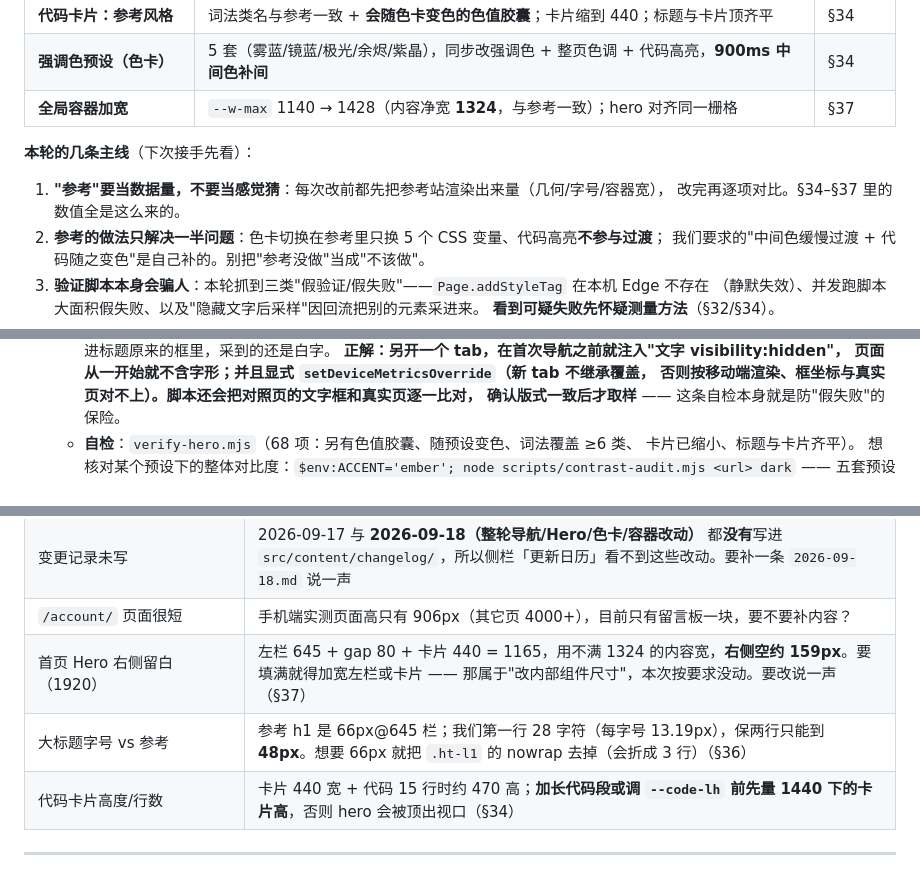
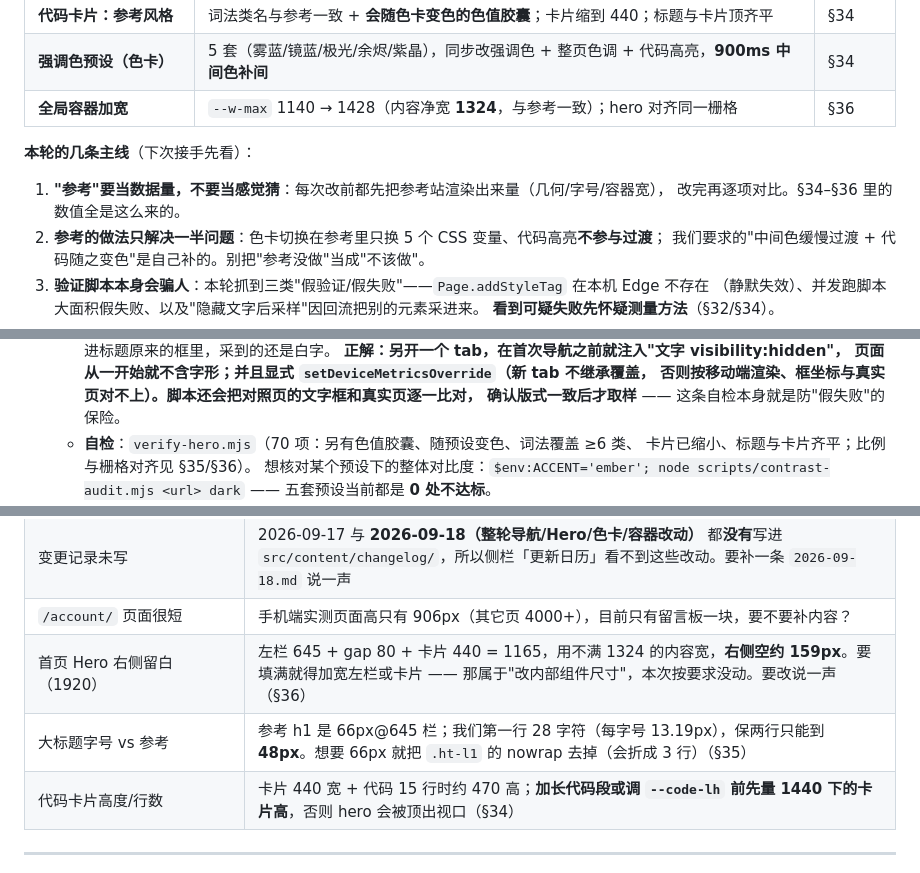
Before and after one commit to CloudWingX/cloudwing, a Markdown page: docs/HANDOFF.md, 3 parts joined by grey strips. Drawn GitHub-style.

```diff
--- a/docs/HANDOFF.md
+++ b/docs/HANDOFF.md
@@ -67,11 +67,11 @@
 | **两行大标题 + 新副标题** | 第一行纯白、第二行雾蓝渐变；字号按最长行反解（48px 上限） | §35 |
 | **代码卡片：参考风格** | 词法类名与参考一致 + **会随色卡变色的色值胶囊**；卡片缩到 440；标题与卡片顶齐平 | §34 |
 | **强调色预设（色卡）** | 5 套（雾蓝/镜蓝/极光/余烬/紫晶），同步改强调色 + 整页色调 + 代码高亮，**900ms 中间色补间** | §34 |
-| **全局容器加宽** | `--w-max` 1140 → 1428（内容净宽 **1324**，与参考一致）；hero 对齐同一栅格 | §37 |
+| **全局容器加宽** | `--w-max` 1140 → 1428（内容净宽 **1324**，与参考一致）；hero 对齐同一栅格 | §36 |
 
 **本轮的几条主线**（下次接手先看）：
 1. **"参考"要当数据量，不要当感觉猜**：每次改前都先把参考站渲染出来量（几何/字号/容器宽），
-   改完再逐项对比。§34–§37 里的数值全是这么来的。
+   改完再逐项对比。§34–§36 里的数值全是这么来的。
 2. **参考的做法只解决一半问题**：色卡切换在参考里只换 5 个 CSS 变量、代码高亮**不参与过渡**；
    我们要求的"中间色缓慢过渡 + 代码随之变色"是自己补的。别把"参考没做"当成"不该做"。
 3. **验证脚本本身会骗人**：本轮抓到三类"假验证/假失败"——`Page.addStyleTag` 在本机 Edge 不存在
@@ -800,8 +800,8 @@ items:
       页面从一开始就不含字形；并且显式 `setDeviceMetricsOverride`（新 tab 不继承覆盖，
       否则按移动端渲染、框坐标与真实页对不上）。脚本还会把对照页的文字框和真实页逐一比对，
       确认版式一致后才取样** —— 这条自检本身就是防"假失败"的保险。
-    - **自检**：`verify-hero.mjs`（68 项：另有色值胶囊、随预设变色、词法覆盖 ≥6 类、
-      卡片已缩小、标题与卡片齐平）。
+    - **自检**：`verify-hero.mjs`（70 项：另有色值胶囊、随预设变色、词法覆盖 ≥6 类、
+      卡片已缩小、标题与卡片齐平；比例与栅格对齐见 §35/§36）。
       想核对某个预设下的整体对比度：`$env:ACCENT='ember'; node scripts/contrast-audit.mjs <url> dark`
       —— 五套预设当前都是 **0 处不达标**。
 
@@ -1109,8 +1109,8 @@ CF 构建通常 30~90 秒；超过 5 分钟没动静就先确认推送是否真
 | **线上间歇 `React error #424`** | 仅线上、约 1/3 轮次复现，本地（含改动前的基线）连跑 10+ 轮全绿；缓存、部署完整性、本次改动均已排除（详见 §32）。**尚未定位根因**。要不要我专门开一轮来定位它？ |
 | 变更记录未写 | 2026-09-17 与 **2026-09-18（整轮导航/Hero/色卡/容器改动）** 都**没有**写进 `src/content/changelog/`，所以侧栏「更新日历」看不到这些改动。要补一条 `2026-09-18.md` 说一声 |
 | `/account/` 页面很短 | 手机端实测页面高只有 906px（其它页 4000+），目前只有留言板一块，要不要补内容？ |
-| 首页 Hero 右侧留白（1920） | 左栏 645 + gap 80 + 卡片 440 = 1165，用不满 1324 的内容宽，**右侧空约 159px**。要填满就得加宽左栏或卡片 —— 那属于"改内部组件尺寸"，本次按要求没动。要改说一声（§37） |
-| 大标题字号 vs 参考 | 参考 h1 是 66px@645 栏；我们第一行 28 字符（每字号 13.19px），保两行只能到 **48px**。想要 66px 就把 `.ht-l1` 的 nowrap 去掉（会折成 3 行）（§36） |
+| 首页 Hero 右侧留白（1920） | 左栏 645 + gap 80 + 卡片 440 = 1165，用不满 1324 的内容宽，**右侧空约 159px**。要填满就得加宽左栏或卡片 —— 那属于"改内部组件尺寸"，本次按要求没动。要改说一声（§36） |
+| 大标题字号 vs 参考 | 参考 h1 是 66px@645 栏；我们第一行 28 字符（每字号 13.19px），保两行只能到 **48px**。想要 66px 就把 `.ht-l1` 的 nowrap 去掉（会折成 3 行）（§35） |
 | 代码卡片高度/行数 | 卡片 440 宽 + 代码 15 行时约 470 高；**加长代码段或调 `--code-lh` 前先量 1440 下的卡片高**，否则 hero 会被顶出视口（§34） |
 
 ---
```
Also changed, not shown: other parts of docs/HANDOFF.md (+6 -6 lines).
